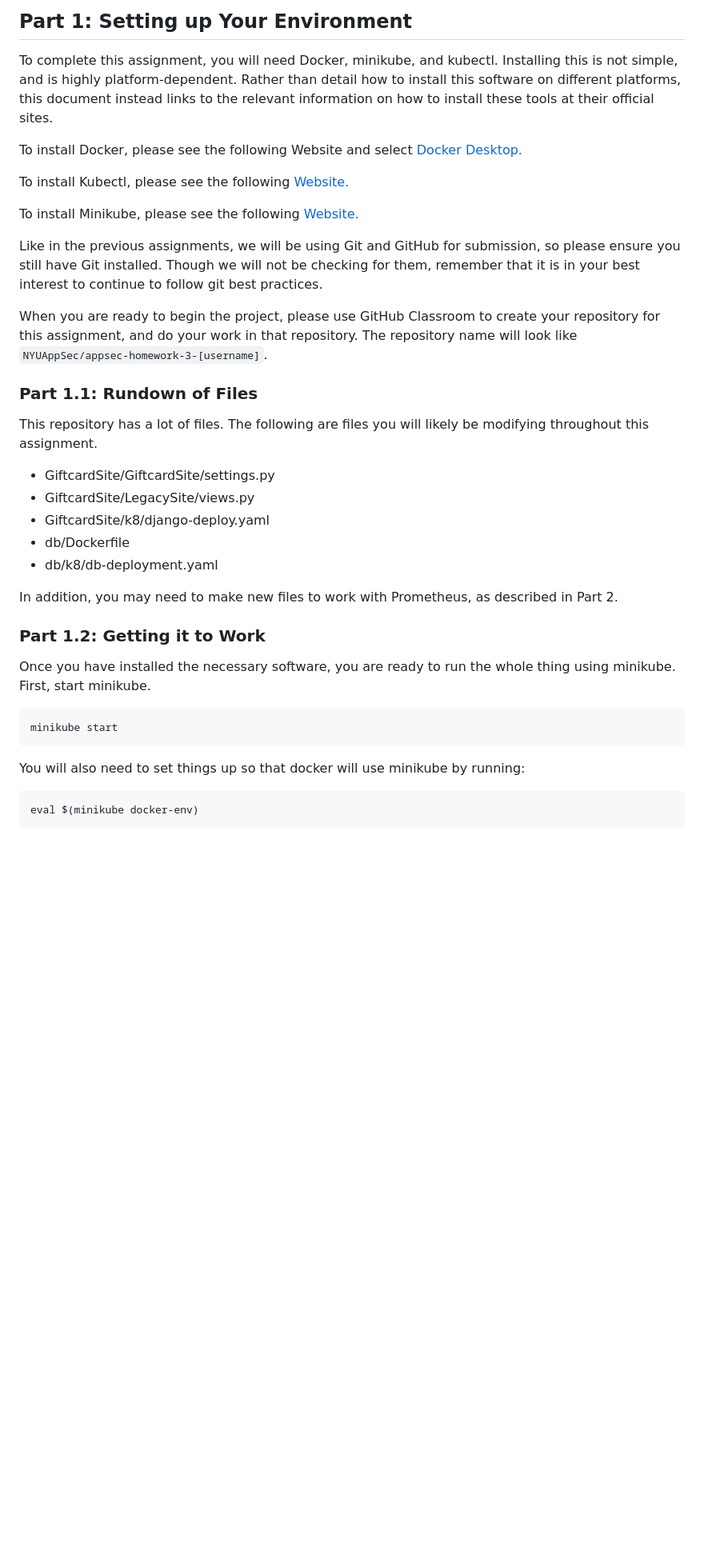
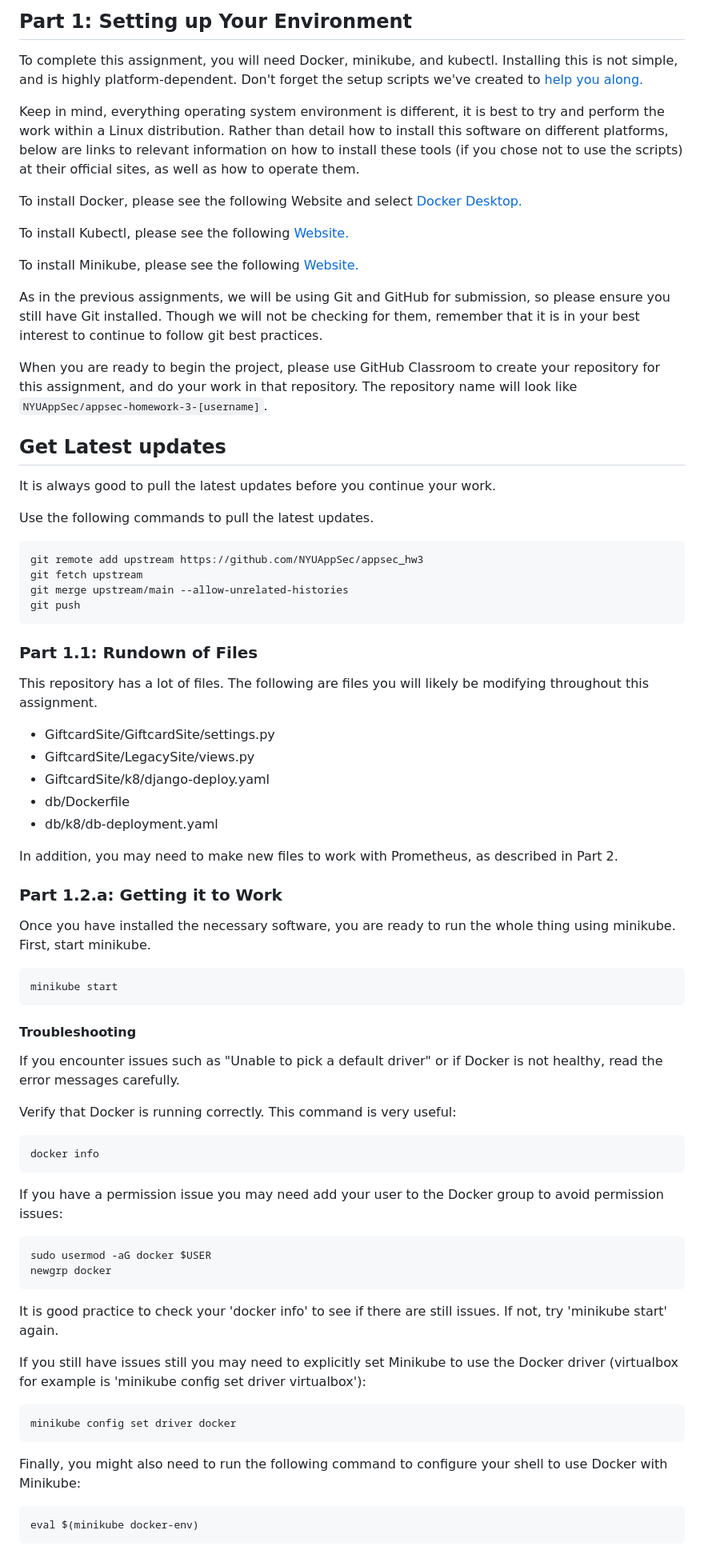
Before and after one commit to NYUAppSec/appsec_hw3, a Markdown page: README.md, the part around the change printed below. Shown: that part at 80% size. GitHub-like rendering; blank space fills up the shorter version.

Commit message:
Docker/Minikube trouble shooting
Added troubleshoot section for students using a virtual environment (WSL,Virtualbox,Vmware, etc).

````diff
--- a/README.md
+++ b/README.md
@@ -59,9 +49,11 @@ As always, please make use of office hours and ask questions on Ed Discussion.
 
 To complete this assignment, you will need Docker, minikube, and kubectl.
 Installing this is not simple, and is highly platform-dependent.
-Rather than detail how to install this software on different platforms, this
-document instead links to the relevant information on how to install these tools
-at their official sites.
+Don't forget the setup scripts we've created to [help you along.](https://github.com/NYUAppSec/appsec-env-setup-script)
+
+Keep in mind, everything operating system environment is different, it is best to try and perform the work within a Linux distribution.
+Rather than detail how to install this software on different platforms, below are links to relevant information on how to install these tools (if you chose not to use the scripts)
+at their official sites, as well as how to operate them.
 
 To install Docker, please see the following Website and select [Docker Desktop.](https://www.docker.com/get-started)
 
@@ -69,7 +61,7 @@ To install Kubectl, please see the following [Website.](https://kubernetes.io/do
 
 To install Minikube, please see the following [Website.](https://minikube.sigs.k8s.io/docs/start/)
 
-Like in the previous assignments, we will be using Git and GitHub for submission,
+As in the previous assignments, we will be using Git and GitHub for submission,
 so please ensure you still have Git installed. Though we will not be checking
 for them, remember that it is in your best interest to continue to follow git
 best practices.
@@ -77,6 +69,18 @@ best practices.
 When you are ready to begin the project, please use GitHub Classroom to create
 your repository for this assignment, and do your work in that repository. The
 repository name will look like `NYUAppSec/appsec-homework-3-[username]`.
+
+## Get Latest updates
+
+It is always good to pull the latest updates before you continue your work.
+
+Use the following commands to pull the latest updates.
+```bash
+git remote add upstream https://github.com/NYUAppSec/appsec_hw3
+git fetch upstream
+git merge upstream/main --allow-unrelated-histories
+git push
+```
 
 ### Part 1.1: Rundown of Files
 
@@ -92,17 +96,41 @@ modifying throughout this assignment.
 In addition, you may need to make new files to work with Prometheus, as
 described in Part 2.
 
-### Part 1.2: Getting it to Work
+### Part 1.2.a: Getting it to Work
 
 Once you have installed the necessary software, you are ready to run the whole thing
 using minikube. First, start minikube.
 
-```
+```bash
 minikube start
 ```
 
-You will also need to set things up so that docker will use minikube by running:
+#### Troubleshooting
 
-```
-eval $(minikube docker-env)
-```
+ If you encounter issues such as "Unable to pick a default driver" or if Docker is not healthy, read the error messages carefully.
+
+ Verify that Docker is running correctly. This command is very useful:
+
+ ```bash
+ docker info
+ ```
+
+ If you have a permission issue you may need add your user to the Docker group to avoid permission issues:
+ ```bash
+ sudo usermod -aG docker $USER
+ newgrp docker
+ ```
+
+ It is good practice to check your 'docker info' to see if there are still issues. If not, try 'minikube start' again.
+
+ If you still have issues still you may need to explicitly set Minikube to use the Docker driver (virtualbox for example is 'minikube config set driver virtualbox'):
+ ```bash
+ minikube config set driver docker
+ ```
+
+ Finally, you might also need to run the following command to configure your shell to use Docker with Minikube:
+
+ ```bash
+ eval $(minikube docker-env)
+ ```
+
````
Also changed, not shown: other parts of README.md (+2 -11 lines).
